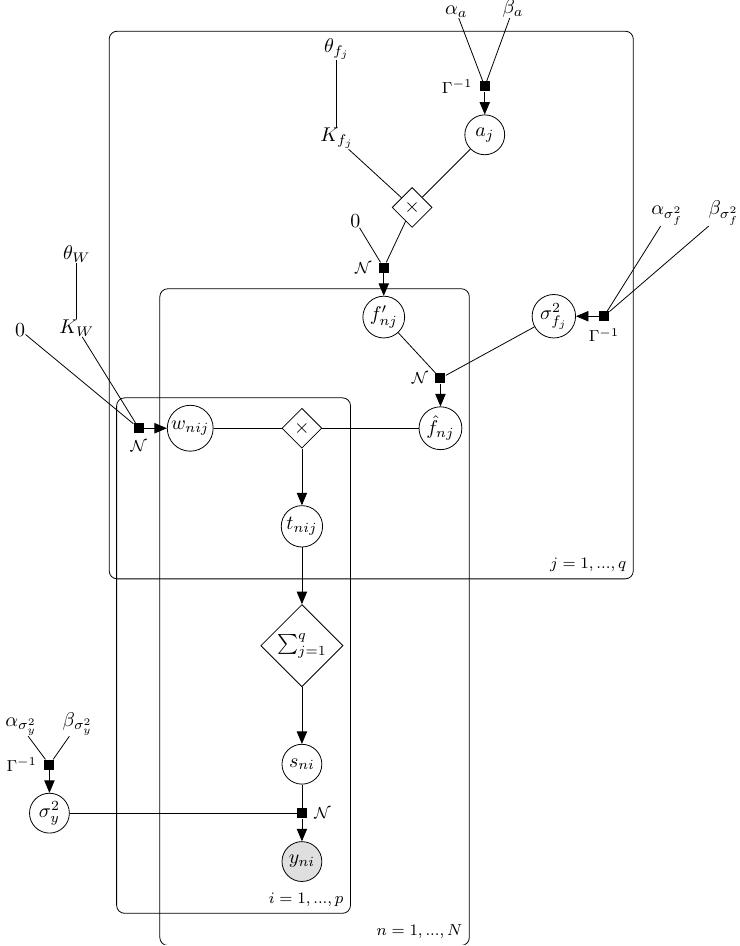
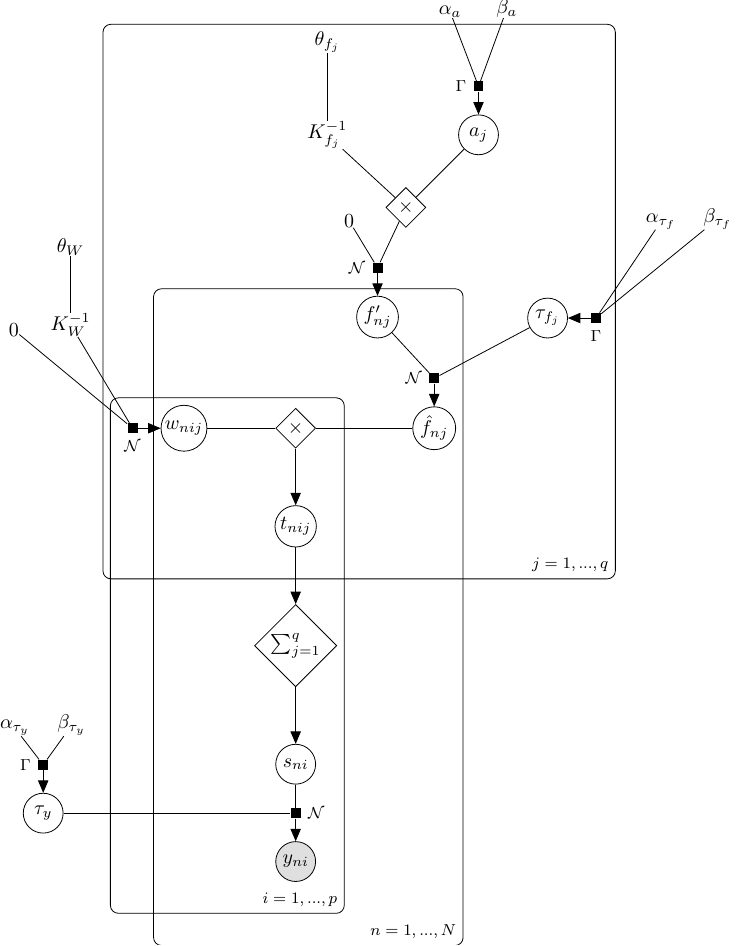
Before and after one commit to avonmoll/gprn-notebook, a LaTeX figure (gprn-factor-graph.tex): the whole page. Compiled offline with pdfLaTeX.

```diff
--- a/gprn-factor-graph.tex
+++ b/gprn-factor-graph.tex
@@ -27,38 +27,38 @@
 
   % f' and sigma^2_f
   \node[latent, above=1.2 of f_hat, xshift=-1cm] (f) {$f'_{nj}$};
-  \node[latent, above=1.2 of f_hat, xshift=2cm] (sigma_f) {$\sigma^2_{f_j}$};
+  \node[latent, above=1.2 of f_hat, xshift=2cm] (sigma_f) {$\tau_{f_j}$};
 
   % W hyperparameters
   \node[const, above=1.2 of w, xshift=-3cm] (W_mean) {$0$} ; %
-  \node[const, above=1.2 of w, xshift=-2cm]  (K_W) {$K_W$} ; %
+  \node[const, above=1.2 of w, xshift=-2cm]  (K_W) {$K_W^{-1}$} ; %
   \node[const, above=of K_W] (theta_w) {$\theta_W$} ; %
 
   % sigma^2_f hyperparameters
-  \node[const, above=1.2 of sigma_f, xshift=2cm] (a_f) {$\alpha_{\sigma^2_{f}}$};
-  \node[const, above=1.2 of sigma_f, xshift=3cm] (b_f) {$\beta_{\sigma^2_{f}}$};
+  \node[const, above=1.2 of sigma_f, xshift=2cm] (a_f) {$\alpha_{\tau_{f}}$};
+  \node[const, above=1.2 of sigma_f, xshift=3cm] (b_f) {$\beta_{\tau_{f}}$};
 
   % f' hyperparameters
   \node[const, above=1.2 of f, xshift=-0.5cm] (f_mean) {$0$};
   \node[det, above=1.2 of f, xshift=0.5cm] (times2) {$\times$};
-  \node[const, above left=1.2 of times2] (K_f) {$K_{f_j}$};
+  \node[const, above left=1.2 of times2] (K_f) {$K_{f_j}^{-1}$};
   \node[latent, above right=1.2 of times2] (a) {$a_j$};
   \node[const, above=1.2 of K_f] (theta_f) {$\theta_{f_j}$};
   \node[const, above=1.7 of a, xshift=-0.5cm] (a_a) {$\alpha_a$};
   \node[const, above=1.7 of a, xshift=0.5cm] (b_a) {$\beta_a$};
 
   % noise
-  \node[latent, left=4cm of y-f]         (sigma_y)   {$\sigma^2_y$}; %
-  \node[const, above=of sigma_y, xshift=-0.5cm] (a_y)  {$\alpha_{\sigma^2_y}$} ; %
-  \node[const, above=of sigma_y, xshift=0.5cm]  (b_y)  {$\beta_{\sigma^2_y}$} ; %
+  \node[latent, left=4cm of y-f]         (sigma_y)   {$\tau_y$}; %
+  \node[const, above=of sigma_y, xshift=-0.5cm] (a_y)  {$\alpha_{\tau_y}$} ; %
+  \node[const, above=of sigma_y, xshift=0.5cm]  (b_y)  {$\beta_{\tau_y}$} ; %
 
   % Factors
   \factor[left=of w] {w-f} {below:$\mathcal{N}$} {W_mean,K_W} {w} ; %
   \factor[above=of f_hat] {f_hat-f} {left:$\mathcal{N}$} {f,sigma_f} {f_hat} ; %
-  \factor[above=of sigma_y] {sigma_y-f} {left:$\Gamma^{-1}$} {a_y,b_y} {sigma_y} ; %
-  \factor[right=of sigma_f] {sigma_f-f} {below:$\Gamma^{-1}$} {a_f,b_f} {sigma_f};
+  \factor[above=of sigma_y] {sigma_y-f} {left:$\Gamma$} {a_y,b_y} {sigma_y} ; %
+  \factor[right=of sigma_f] {sigma_f-f} {below:$\Gamma$} {a_f,b_f} {sigma_f};
   \factor[above=of f] {f-f} {left:$\mathcal{N}$} {f_mean,times2} {f};
-  \factor[above=of a] {a-f} {left:$\Gamma^{-1}$} {a_a,b_a} {a};
+  \factor[above=of a] {a-f} {left:$\Gamma$} {a_a,b_a} {a};
   \factoredge {s,sigma_y} {y-f} {y} ; %
 
   % Edges
```
Also changed, not shown: requirements.txt (+1 -1 lines), README.md, resources/gprn-factor-graph.png, 1 other file.
